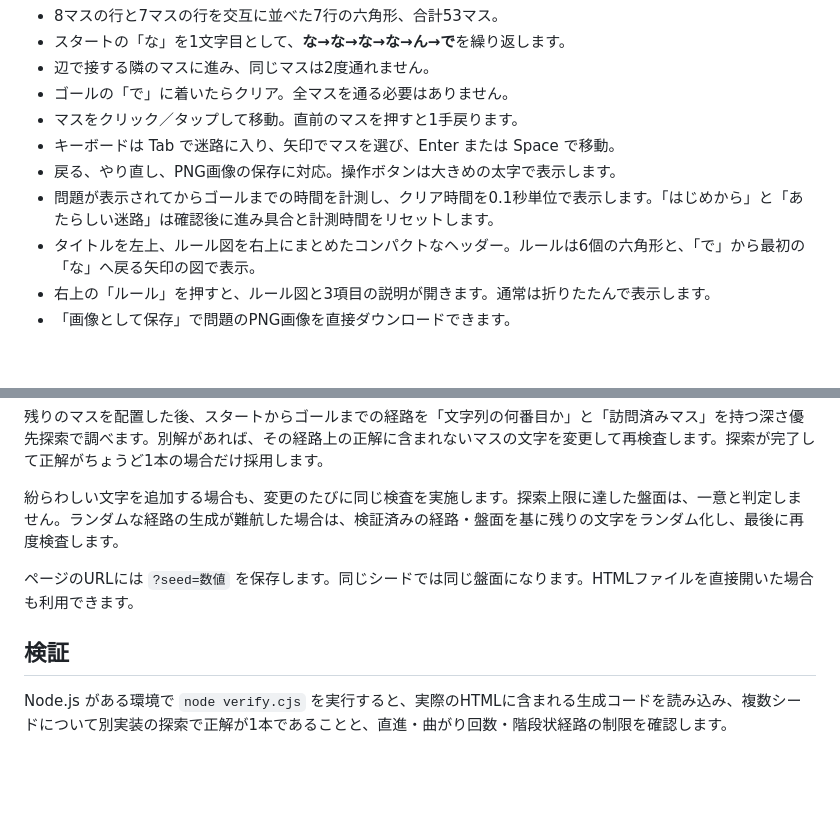
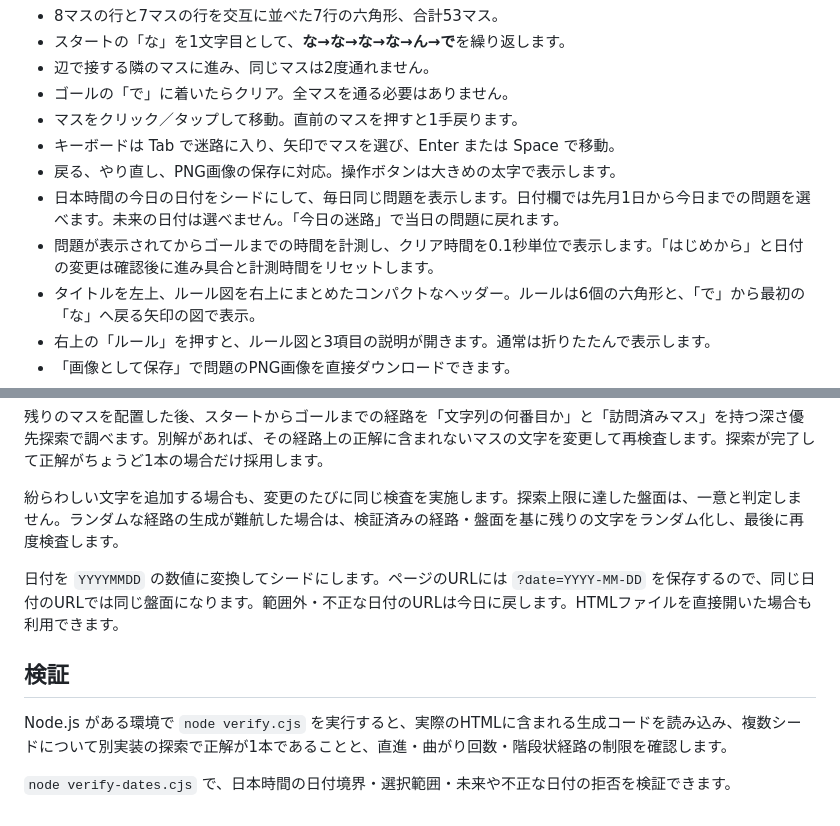
Before and after one commit to ikkame-san/nanananande-maze, a Markdown page: README.md, 2 parts joined by grey strips. Drawn GitHub-style; blank space fills up the shorter version.

Commit message:
日付の選択範囲と共有URLを説明

```diff
--- a/README.md
+++ b/README.md
@@ -11,7 +11,8 @@
 - マスをクリック／タップして移動。直前のマスを押すと1手戻ります。
 - キーボードは Tab で迷路に入り、矢印でマスを選び、Enter または Space で移動。
 - 戻る、やり直し、PNG画像の保存に対応。操作ボタンは大きめの太字で表示します。
-- 問題が表示されてからゴールまでの時間を計測し、クリア時間を0.1秒単位で表示します。「はじめから」と「あたらしい迷路」は確認後に進み具合と計測時間をリセットします。
+- 日本時間の今日の日付をシードにして、毎日同じ問題を表示します。日付欄では先月1日から今日までの問題を選べます。未来の日付は選べません。「今日の迷路」で当日の問題に戻れます。
+- 問題が表示されてからゴールまでの時間を計測し、クリア時間を0.1秒単位で表示します。「はじめから」と日付の変更は確認後に進み具合と計測時間をリセットします。
 - タイトルを左上、ルール図を右上にまとめたコンパクトなヘッダー。ルールは6個の六角形と、「で」から最初の「な」へ戻る矢印の図で表示。
 - 右上の「ルール」を押すと、ルール図と3項目の説明が開きます。通常は折りたたんで表示します。
 - 「画像として保存」で問題のPNG画像を直接ダウンロードできます。
@@ -31,8 +32,10 @@
 
 紛らわしい文字を追加する場合も、変更のたびに同じ検査を実施します。探索上限に達した盤面は、一意と判定しません。ランダムな経路の生成が難航した場合は、検証済みの経路・盤面を基に残りの文字をランダム化し、最後に再度検査します。
 
-ページのURLには `?seed=数値` を保存します。同じシードでは同じ盤面になります。HTMLファイルを直接開いた場合も利用できます。
+日付を `YYYYMMDD` の数値に変換してシードにします。ページのURLには `?date=YYYY-MM-DD` を保存するので、同じ日付のURLでは同じ盤面になります。範囲外・不正な日付のURLは今日に戻します。HTMLファイルを直接開いた場合も利用できます。
 
 ## 検証
 
 Node.js がある環境で `node verify.cjs` を実行すると、実際のHTMLに含まれる生成コードを読み込み、複数シードについて別実装の探索で正解が1本であることと、直進・曲がり回数・階段状経路の制限を確認します。
+
+`node verify-dates.cjs` で、日本時間の日付境界・選択範囲・未来や不正な日付の拒否を検証できます。
```
